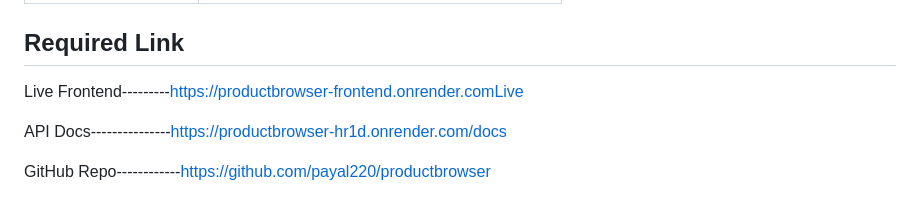
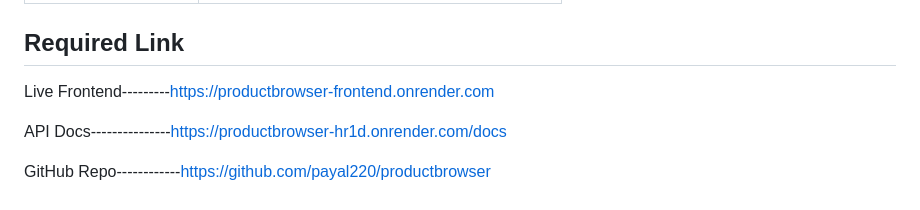
Before and after one commit to payal220/productbrowser, a Markdown page: README.md, the part around the change. Drawn GitHub-style.

Commit message:
Fix formatting in Required Link section of README

```diff
--- a/README.md
+++ b/README.md
@@ -172,7 +172,7 @@ in a single scan — no separate sort or filter step needed.
 
 
 ## Required Link
-Live Frontend---------https://productbrowser-frontend.onrender.comLive
+Live Frontend---------https://productbrowser-frontend.onrender.com
 
 API Docs---------------https://productbrowser-hr1d.onrender.com/docs
 
```
